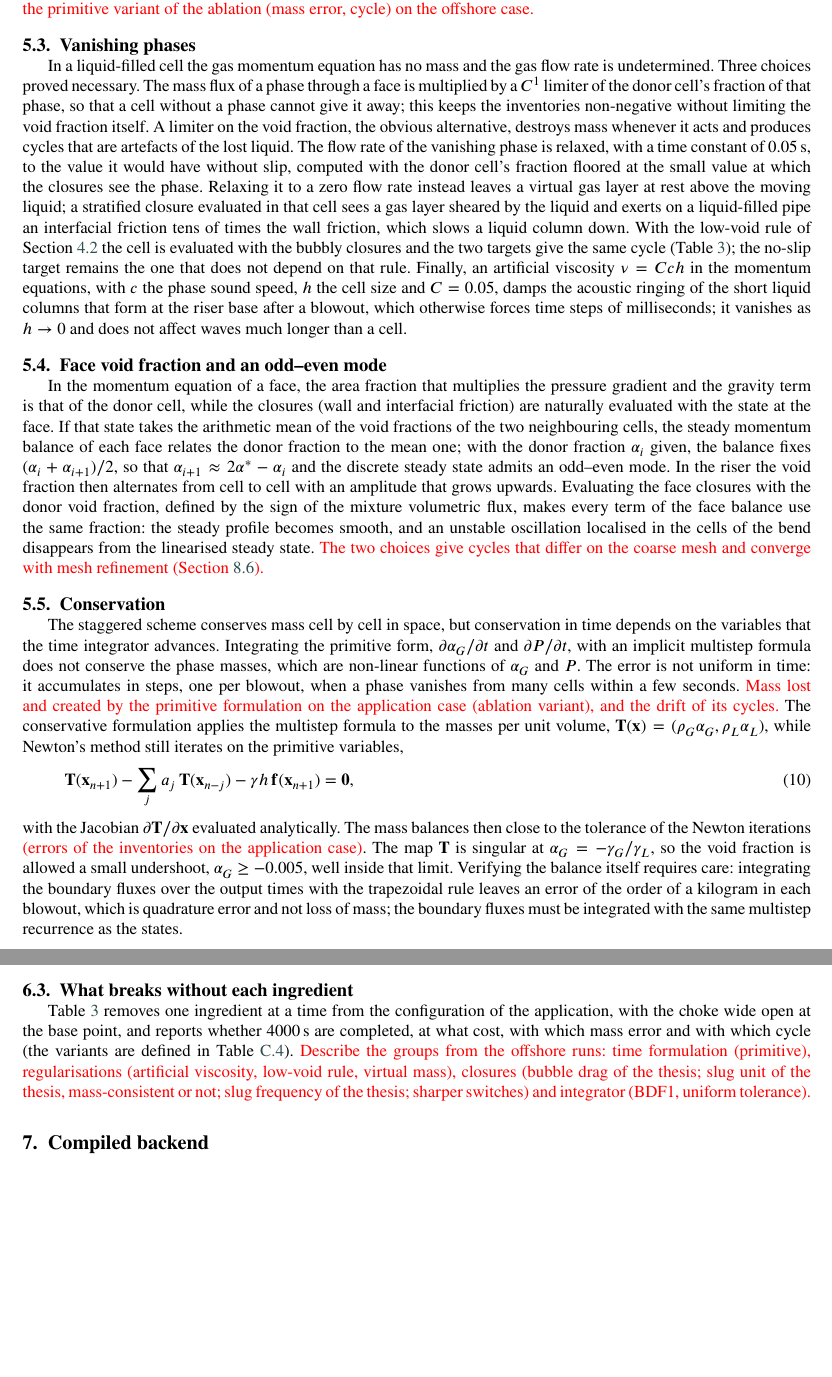
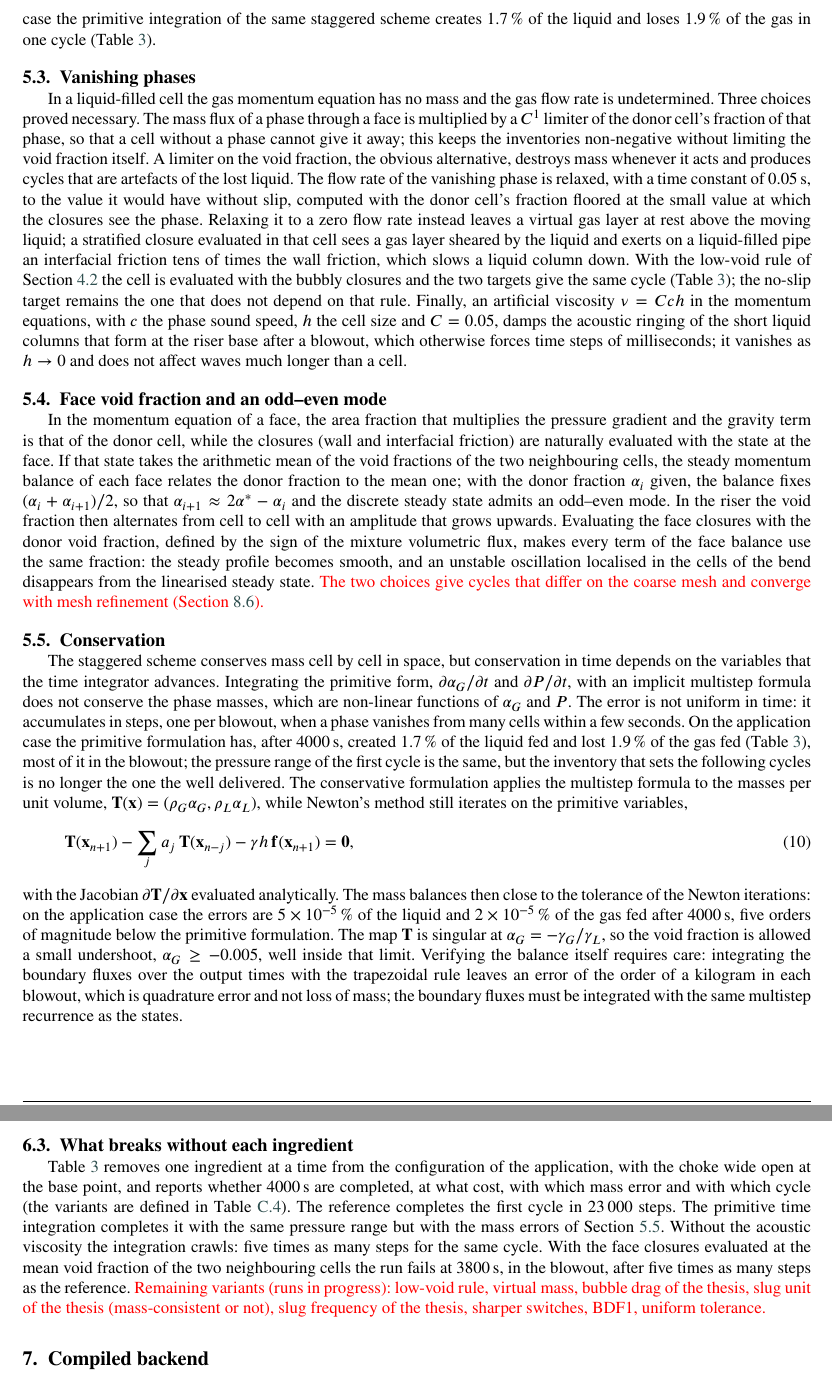
Before and after one commit to Jaimenms/dsc-ufrj, a LaTeX paper (papers/01-severe-slugging-two-fluid/main.tex): two parts of pages 8 and 9 of 19, joined at a grey line, cut at the place of the change, the shorter picture padded with empty space. Compiled offline with pdfLaTeX.

Commit message:
artigo 01: conservação (primitiva +1,7 %/−1,9 %), ablação parcial (viscosidade acústica, faces pela média) e RGO 30 no texto
Co-Authored-By: Claude Fable 5.1 <noreply@anthropic.com>

```diff
--- a/papers/01-severe-slugging-two-fluid/main.tex
+++ b/papers/01-severe-slugging-two-fluid/main.tex
@@ -220,7 +220,7 @@ Five discretisations were applied to the same problem. Four are collocated, with
 
 \subsection{What a severe-slugging cycle demands}\label{sec:demands}
 
-A cycle requires that a front between a liquid column and a gas pocket travel through the bend and up the riser, that a phase vanish from a cell and reappear, and that the inventory of both phases be conserved over many cycles. The collocated schemes of Section~\ref{sec:schemes} have no dissipation on the void waves and develop node-to-node oscillations at the fronts; the backward difference applied to the pressure gradient of the primitive form is not conservative, and the Galerkin schemes fail at the first front, where the Newton iterations of the time step stop converging within a few seconds of simulated time. Only the staggered scheme completes the cycles, and only its conservative time integration (Section~\ref{sec:conservation}) keeps the inventories; Table~\ref{tab:ablation} compares the two time formulations on the application case. \tbd{Numbers of the primitive variant of the ablation (mass error, cycle) on the offshore case.}
+A cycle requires that a front between a liquid column and a gas pocket travel through the bend and up the riser, that a phase vanish from a cell and reappear, and that the inventory of both phases be conserved over many cycles. The collocated schemes of Section~\ref{sec:schemes} have no dissipation on the void waves and develop node-to-node oscillations at the fronts; the backward difference applied to the pressure gradient of the primitive form is not conservative, and the Galerkin schemes fail at the first front, where the Newton iterations of the time step stop converging within a few seconds of simulated time. Only the staggered scheme completes the cycles, and only its conservative time integration (Section~\ref{sec:conservation}) keeps the inventories; Table~\ref{tab:ablation} compares the two time formulations on the application case. On the offshore case the primitive integration of the same staggered scheme creates \SI{1.7}{\percent} of the liquid and loses \SI{1.9}{\percent} of the gas in one cycle (Table~\ref{tab:ablation}).
 
 \subsection{Vanishing phases}\label{sec:vanishing}
 
@@ -232,11 +232,11 @@ In the momentum equation of a face, the area fraction that multiplies the pressu
 
 \subsection{Conservation}\label{sec:conservation}
 
-The staggered scheme conserves mass cell by cell in space, but conservation in time depends on the variables that the time integrator advances. Integrating the primitive form, $\partial\aG/\partial t$ and $\partial P/\partial t$, with an implicit multistep formula does not conserve the phase masses, which are non-linear functions of $\aG$ and $P$. The error is not uniform in time: it accumulates in steps, one per blowout, when a phase vanishes from many cells within a few seconds. \tbd{Mass lost and created by the primitive formulation on the application case (ablation variant), and the drift of its cycles.} The conservative formulation applies the multistep formula to the masses per unit volume, $\bT(\bx) = (\rho_G\aG, \rho_L\aL)$, while Newton's method still iterates on the primitive variables,
+The staggered scheme conserves mass cell by cell in space, but conservation in time depends on the variables that the time integrator advances. Integrating the primitive form, $\partial\aG/\partial t$ and $\partial P/\partial t$, with an implicit multistep formula does not conserve the phase masses, which are non-linear functions of $\aG$ and $P$. The error is not uniform in time: it accumulates in steps, one per blowout, when a phase vanishes from many cells within a few seconds. On the application case the primitive formulation has, after \SI{4000}{\second}, created \SI{1.7}{\percent} of the liquid fed and lost \SI{1.9}{\percent} of the gas fed (Table~\ref{tab:ablation}), most of it in the blowout; the pressure range of the first cycle is the same, but the inventory that sets the following cycles is no longer the one the well delivered. The conservative formulation applies the multistep formula to the masses per unit volume, $\bT(\bx) = (\rho_G\aG, \rho_L\aL)$, while Newton's method still iterates on the primitive variables,
 \begin{equation}\label{eq:conservative}
 \bT(\bx_{n+1}) - \sum_{j} a_j\, \bT(\bx_{n-j}) - \gamma h\, \bF(\bx_{n+1}) = \mathbf{0},
 \end{equation}
-with the Jacobian $\partial\bT/\partial\bx$ evaluated analytically. The mass balances then close to the tolerance of the Newton iterations \tbd{(errors of the inventories on the application case)}. The map $\bT$ is singular at $\aG = -\gamma_G/\gamma_L$, so the void fraction is allowed a small undershoot, $\aG \geq -0.005$, well inside that limit. Verifying the balance itself requires care: integrating the boundary fluxes over the output times with the trapezoidal rule leaves an error of the order of a kilogram in each blowout, which is quadrature error and not loss of mass; the boundary fluxes must be integrated with the same multistep recurrence as the states.
+with the Jacobian $\partial\bT/\partial\bx$ evaluated analytically. The mass balances then close to the tolerance of the Newton iterations: on the application case the errors are $5\times10^{-5}$\,\% of the liquid and $2\times10^{-5}$\,\% of the gas fed after \SI{4000}{\second}, five orders of magnitude below the primitive formulation. The map $\bT$ is singular at $\aG = -\gamma_G/\gamma_L$, so the void fraction is allowed a small undershoot, $\aG \geq -0.005$, well inside that limit. Verifying the balance itself requires care: integrating the boundary fluxes over the output times with the trapezoidal rule leaves an error of the order of a kilogram in each blowout, which is quadrature error and not loss of mass; the boundary fluxes must be integrated with the same multistep recurrence as the states.
 
 \section{Time integration}\label{sec:time}
 
@@ -250,7 +250,7 @@ Steady states are computed by Newton's method on $\bF(\bx) = \mathbf{0}$. From a
 
 \subsection{What breaks without each ingredient}\label{sec:ablation}
 
-Table~\ref{tab:ablation} removes one ingredient at a time from the configuration of the application, with the choke wide open at the base point, and reports whether \SI{4000}{\second} are completed, at what cost, with which mass error and with which cycle (the variants are defined in Table~\ref{tab:ablationchanges}). \tbd{Describe the groups from the offshore runs: time formulation (primitive), regularisations (artificial viscosity, low-void rule, virtual mass), closures (bubble drag of the thesis; slug unit of the thesis, mass-consistent or not; slug frequency of the thesis; sharper switches) and integrator (BDF1, uniform tolerance).}
+Table~\ref{tab:ablation} removes one ingredient at a time from the configuration of the application, with the choke wide open at the base point, and reports whether \SI{4000}{\second} are completed, at what cost, with which mass error and with which cycle (the variants are defined in Table~\ref{tab:ablationchanges}). The reference completes the first cycle in \num{23000} steps. The primitive time integration completes it with the same pressure range but with the mass errors of Section~\ref{sec:conservation}. Without the acoustic viscosity the integration crawls: five times as many steps for the same cycle. With the face closures evaluated at the mean void fraction of the two neighbouring cells the run fails at \SI{3800}{\second}, in the blowout, after five times as many steps as the reference. \tbd{Remaining variants (runs in progress): low-void rule, virtual mass, bubble drag of the thesis, slug unit of the thesis (mass-consistent or not), slug frequency of the thesis, sharper switches, BDF1, uniform tolerance.}
 
 \begin{table}[htbp]
 \caption{Ablation: the application case (choke open at the base point, blocked start, \SI{4000}{\second}) without one ingredient at a time.}\label{tab:ablation}
```
Also changed, not shown: papers/01-severe-slugging-two-fluid/main.tex (4 more changed lines), 1 other file.
